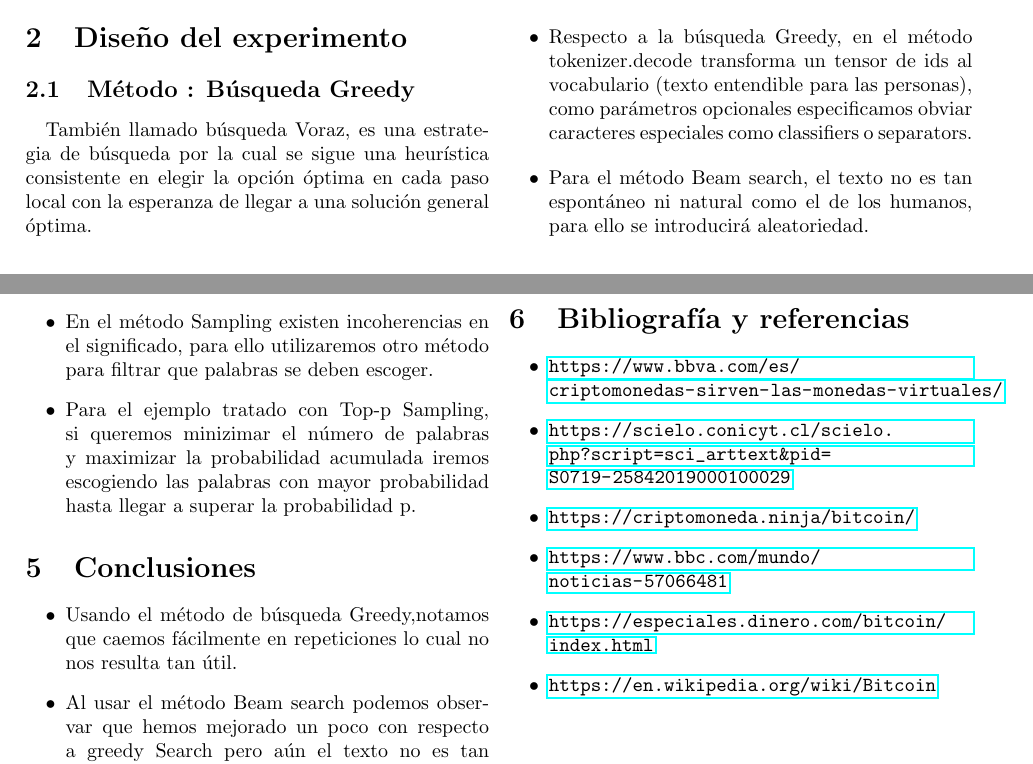
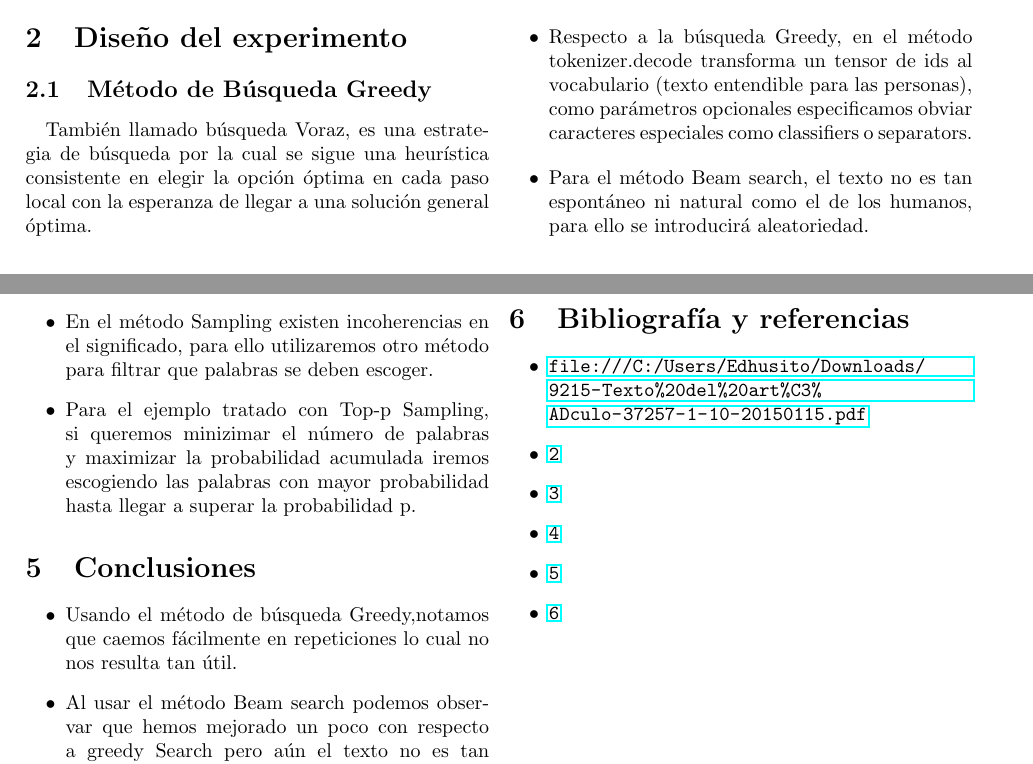
Before and after one commit to jesusmiguel123/Automatic-Text-Generation-in-Spanish-with-transformers, a LaTeX document (ProyectoIA-PC5.tex): two parts of pages 2 and 3 of 3, joined at a grey line, cut so that both start at the same text. Compiled offline with pdfLaTeX.

Commit message:
Update ProyectoIA-PC5.tex

```diff
--- a/ProyectoIA-PC5.tex
+++ b/ProyectoIA-PC5.tex
@@ -149,6 +149,7 @@ falta
 \section{Diseño del experimento}
 
 %% para poner en negro     \textbf{¿Pero no íbamos a usar papel?} \\
-\subsection{Método : Búsqueda Greedy}
+
+\subsection{Método de Búsqueda Greedy}
 También llamado búsqueda Voraz, es una estrategia de búsqueda por la cual se sigue una heurística consistente en elegir la opción óptima en cada paso local con la esperanza de llegar a una solución general óptima.
 
@@ -192,12 +193,12 @@ falta
 \section{Bibliografía y referencias}
 
 \begin{itemize}
-    \item \url{https://www.bbva.com/es/criptomonedas-sirven-las-monedas-virtuales/}
-    \item \url{https://scielo.conicyt.cl/scielo.php?script=sci_arttext&pid=S0719-25842019000100029}
-    \item \url{https://criptomoneda.ninja/bitcoin/}
-    \item \url{https://www.bbc.com/mundo/noticias-57066481}
-    \item \url{https://especiales.dinero.com/bitcoin/index.html}
-    \item \url{https://en.wikipedia.org/wiki/Bitcoin}
+    \item \url{file:///C:/Users/Edhusito/Downloads/9215-Texto\%20del\%20art\%C3\%ADculo-37257-1-10-20150115.pdf}
+    \item \url{2}
+    \item \url{3}
+    \item \url{4}
+    \item \url{5}
+    \item \url{6}
 \end{itemize}
 \end{document}
 
```
Also changed, not shown: ProyectoIA-PC5.tex (8 more changed lines).
